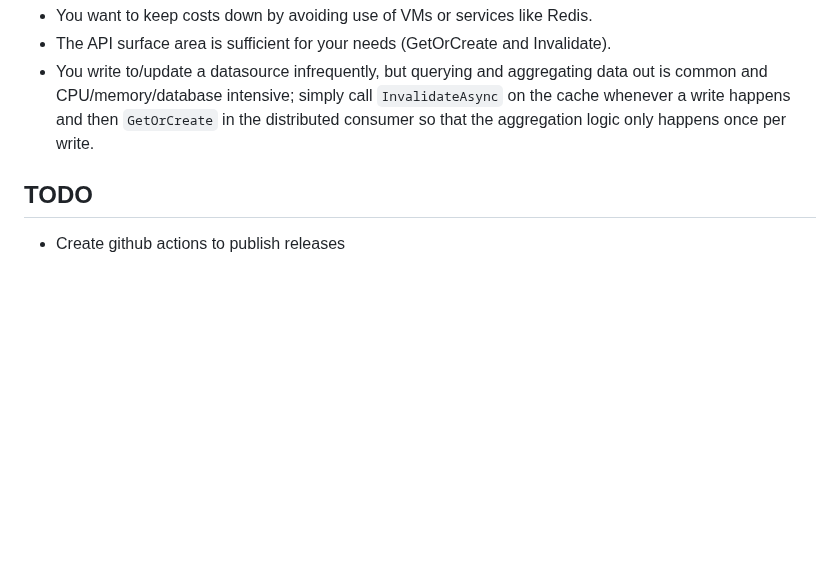
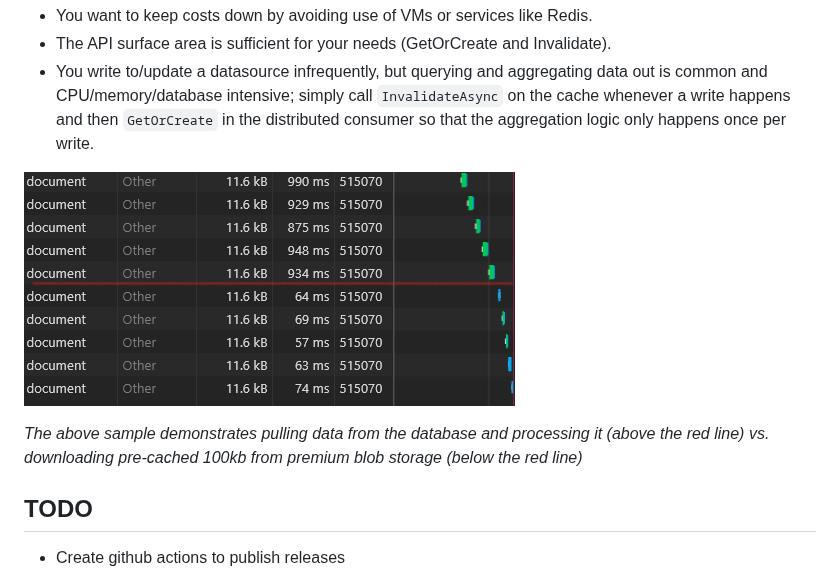
Before and after one commit to wivuu/Wivuu.GlobalCache, a Markdown page: README.md, the part around the change. Rendered like a GitHub page; pictures changed too: images/2020-06-25-10-24-55.png (added); blank space fills up the shorter version.

Commit message:
Demo caching

```diff
--- a/README.md
+++ b/README.md
@@ -11,6 +11,10 @@ This is a great fit if:
 - You want to keep costs down by avoiding use of VMs or services like Redis.
 - The API surface area is sufficient for your needs (GetOrCreate and Invalidate).
 - You write to/update a datasource infrequently, but querying and aggregating data out is common and CPU/memory/database intensive; simply call `InvalidateAsync` on the cache whenever a write happens and then `GetOrCreate` in the distributed consumer so that the aggregation logic only happens once per write.
+
+![](images/2020-06-25-10-24-55.png)
+
+*The above sample demonstrates pulling data from the database and processing it (above the red line) vs. downloading pre-cached 100kb from premium blob storage (below the red line)*
 
 ## TODO
 - Create github actions to publish releases
```
